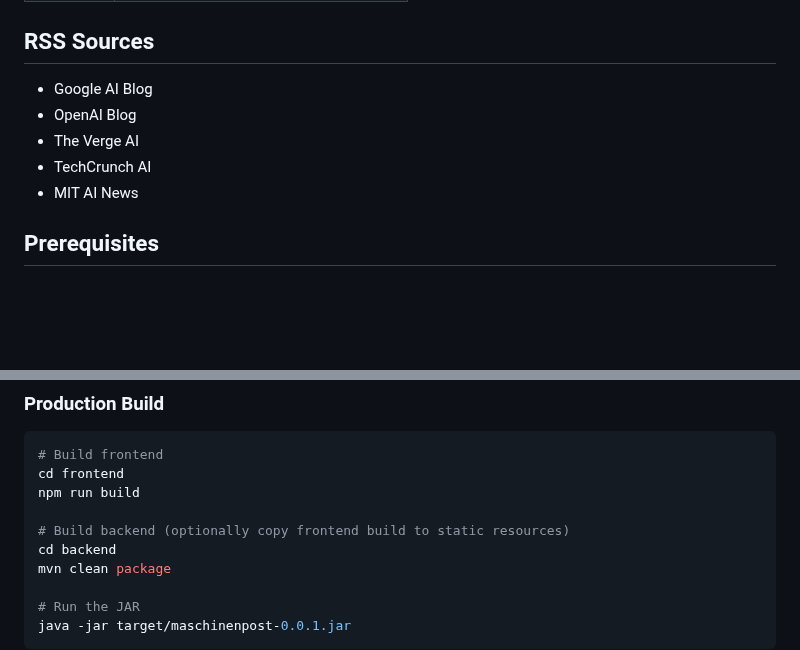
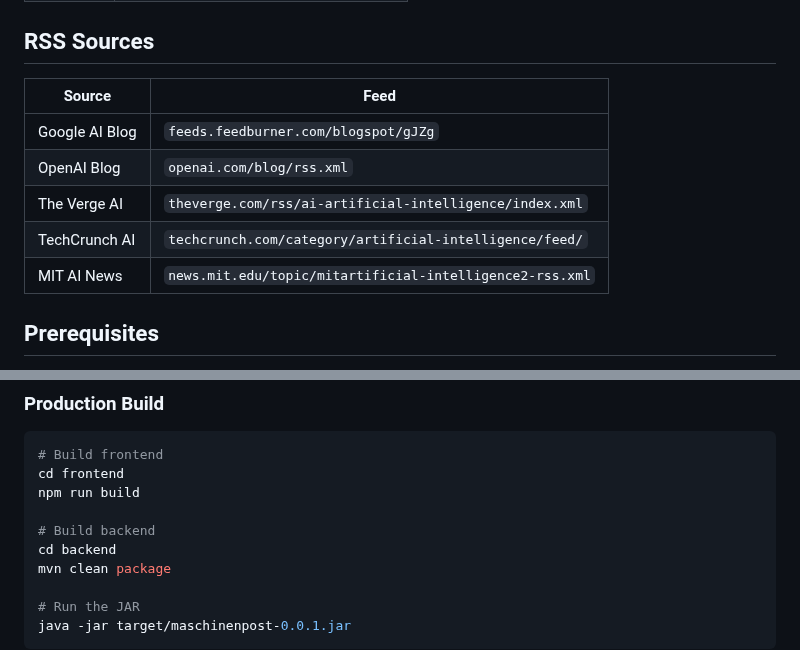
Before and after one commit to pepperonas/maschinen-post, a Markdown page: README.md, 2 parts joined by grey strips. GitHub-like rendering; blank space fills up the shorter version.

```diff
--- a/README.md
+++ b/README.md
@@ -39,11 +49,13 @@ Dark, industrial-styled AI & Robotics news aggregator with automated content fet
 
 ## RSS Sources
 
-- Google AI Blog
-- OpenAI Blog
-- The Verge AI
-- TechCrunch AI
-- MIT AI News
+| Source | Feed |
+|--------|------|
+| Google AI Blog | `feeds.feedburner.com/blogspot/gJZg` |
+| OpenAI Blog | `openai.com/blog/rss.xml` |
+| The Verge AI | `theverge.com/rss/ai-artificial-intelligence/index.xml` |
+| TechCrunch AI | `techcrunch.com/category/artificial-intelligence/feed/` |
+| MIT AI News | `news.mit.edu/topic/mitartificial-intelligence2-rss.xml` |
 
 ## Prerequisites
 
@@ -90,7 +102,7 @@ The frontend starts on `http://localhost:5173` with API proxy to the backend.
 cd frontend
 npm run build
 
-# Build backend (optionally copy frontend build to static resources)
+# Build backend
 cd backend
 mvn clean package
 
```
Also changed, not shown: other parts of README.md (+15 -5 lines), docs/screenshot-ai.png (added), docs/screenshot-dark.png (added), 1 other file.
